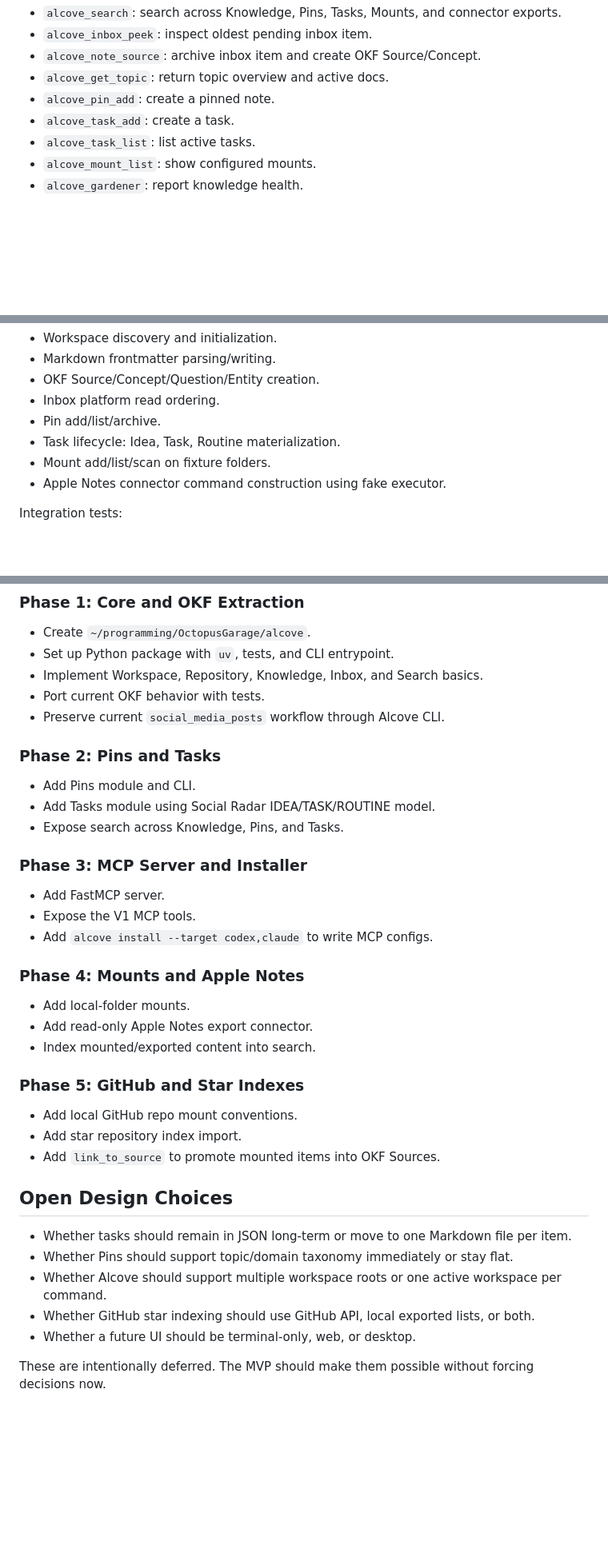
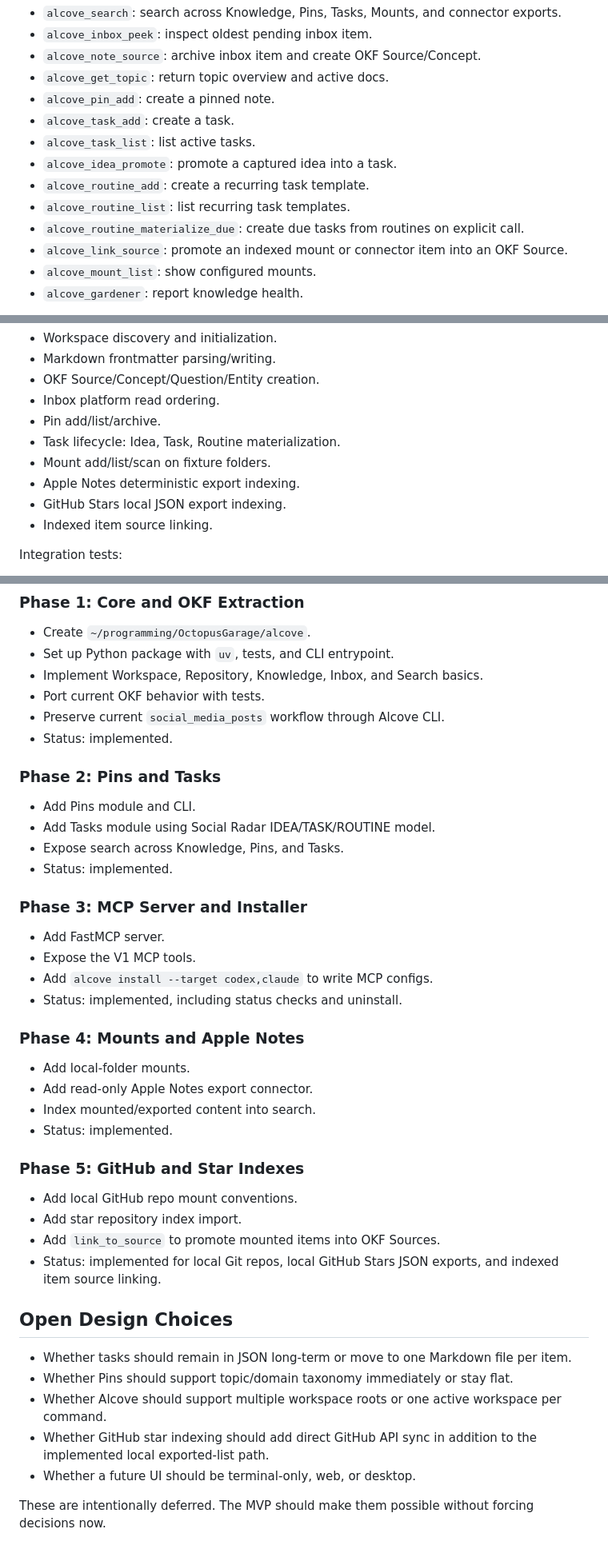
Before and after one commit to OctopusGarage/alcove, a Markdown page: docs/design/2026-07-07-alcove-design.md, 3 parts joined by grey strips. Shown at 80% size. GitHub-like rendering; blank space fills up the shorter version.

Commit message:
docs: mark Alcove roadmap slices implemented
- replace stale deferred-module wording with current implemented modules

- expand MCP surface and testing notes to include routines and source linking

- mark implementation phases complete for current local-first scope

```diff
--- a/docs/design/2026-07-07-alcove-design.md
+++ b/docs/design/2026-07-07-alcove-design.md
@@ -531,6 +531,11 @@ V1 MCP tools should be small in count and deep in behavior:
 - `alcove_pin_add`: create a pinned note.
 - `alcove_task_add`: create a task.
 - `alcove_task_list`: list active tasks.
+- `alcove_idea_promote`: promote a captured idea into a task.
+- `alcove_routine_add`: create a recurring task template.
+- `alcove_routine_list`: list recurring task templates.
+- `alcove_routine_materialize_due`: create due tasks from routines on explicit call.
+- `alcove_link_source`: promote an indexed mount or connector item into an OKF Source.
 - `alcove_mount_list`: show configured mounts.
 - `alcove_gardener`: report knowledge health.
 
@@ -557,7 +562,9 @@ Unit tests:
 - Pin add/list/archive.
 - Task lifecycle: Idea, Task, Routine materialization.
 - Mount add/list/scan on fixture folders.
-- Apple Notes connector command construction using fake executor.
+- Apple Notes deterministic export indexing.
+- GitHub Stars local JSON export indexing.
+- Indexed item source linking.
 
 Integration tests:
 
@@ -582,37 +589,44 @@ Regression fixtures:
 - Implement Workspace, Repository, Knowledge, Inbox, and Search basics.
 - Port current OKF behavior with tests.
 - Preserve current `social_media_posts` workflow through Alcove CLI.
+- Status: implemented.
 
 ### Phase 2: Pins and Tasks
 
 - Add Pins module and CLI.
 - Add Tasks module using Social Radar IDEA/TASK/ROUTINE model.
 - Expose search across Knowledge, Pins, and Tasks.
+- Status: implemented.
 
 ### Phase 3: MCP Server and Installer
 
 - Add FastMCP server.
 - Expose the V1 MCP tools.
 - Add `alcove install --target codex,claude` to write MCP configs.
+- Status: implemented, including status checks and uninstall.
 
 ### Phase 4: Mounts and Apple Notes
 
 - Add local-folder mounts.
 - Add read-only Apple Notes export connector.
 - Index mounted/exported content into search.
+- Status: implemented.
 
 ### Phase 5: GitHub and Star Indexes
 
 - Add local GitHub repo mount conventions.
 - Add star repository index import.
 - Add `link_to_source` to promote mounted items into OKF Sources.
+- Status: implemented for local Git repos, local GitHub Stars JSON exports, and
+  indexed item source linking.
 
 ## Open Design Choices
 
 - Whether tasks should remain in JSON long-term or move to one Markdown file per item.
 - Whether Pins should support topic/domain taxonomy immediately or stay flat.
 - Whether Alcove should support multiple workspace roots or one active workspace per command.
-- Whether GitHub star indexing should use GitHub API, local exported lists, or both.
+- Whether GitHub star indexing should add direct GitHub API sync in addition to
+  the implemented local exported-list path.
 - Whether a future UI should be terminal-only, web, or desktop.
 
 These are intentionally deferred. The MVP should make them possible without forcing decisions now.
```
Also changed, not shown: README.md (+3 -2 lines).
